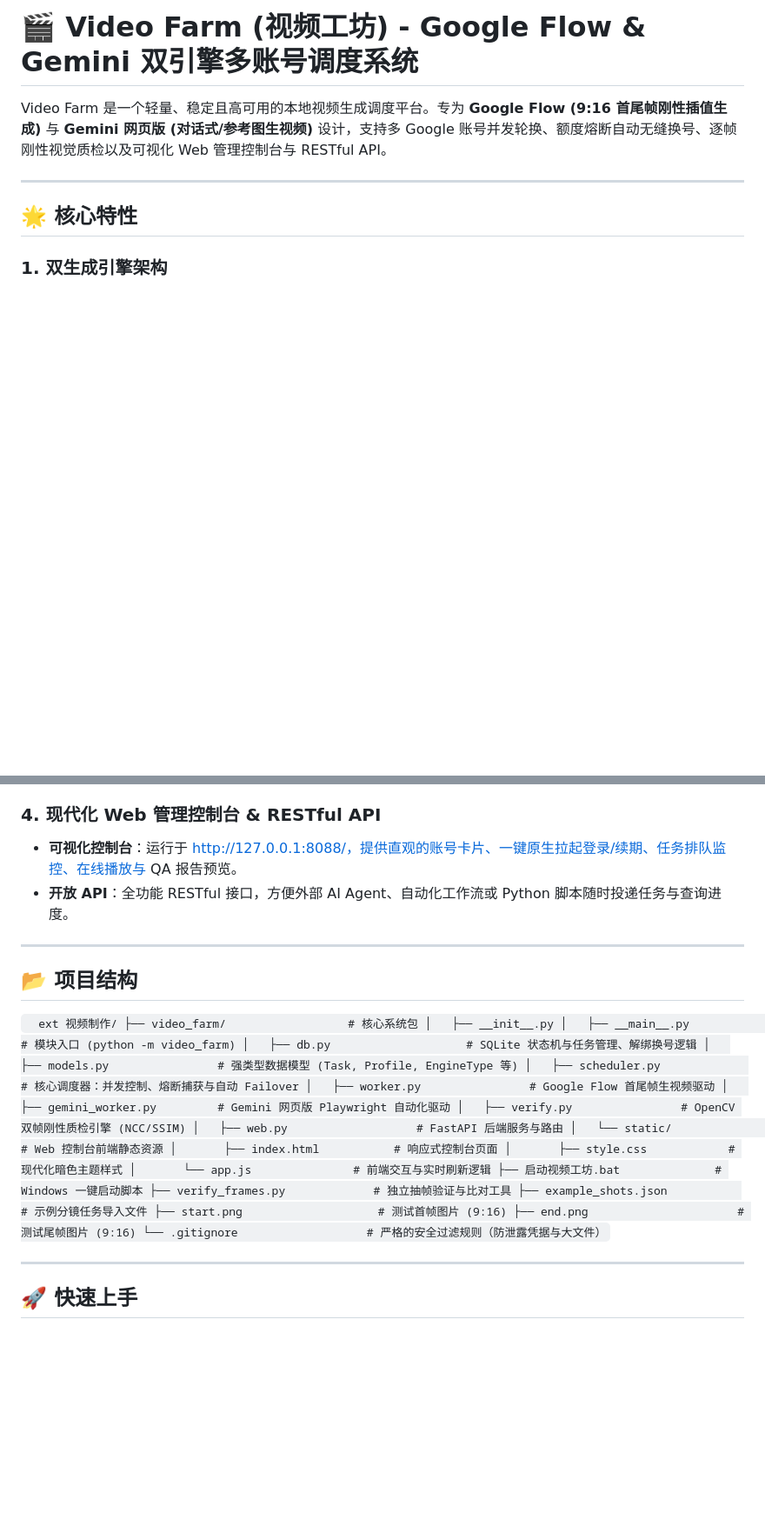
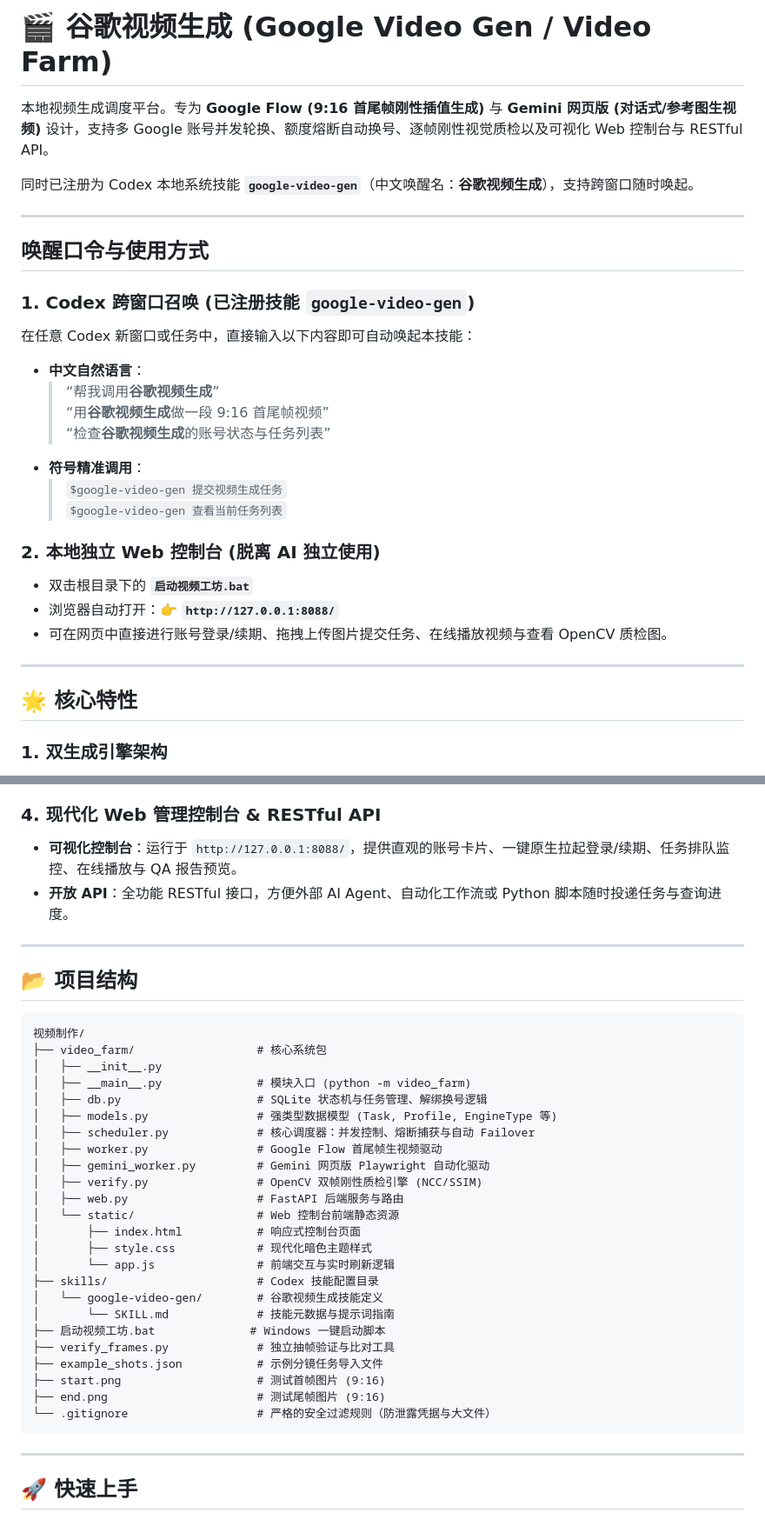
Before and after one commit to 2392772541/google-video-gen, a Markdown page: README.md, 2 parts joined by grey strips. Shown at 87% size. Drawn GitHub-style; blank space fills up the shorter version.

Commit message:
feat(skill): 集成并固化「谷歌视频生成」(google-video-gen) 本地技能与调用指南

````diff
--- a/README.md
+++ b/README.md
@@ -1,6 +1,27 @@
-# 🎬 Video Farm (视频工坊) - Google Flow & Gemini 双引擎多账号调度系统
+# 🎬 谷歌视频生成 (Google Video Gen / Video Farm)
 
-Video Farm 是一个轻量、稳定且高可用的本地视频生成调度平台。专为 **Google Flow (9:16 首尾帧刚性插值生成)** 与 **Gemini 网页版 (对话式/参考图生视频)** 设计，支持多 Google 账号并发轮换、额度熔断自动无缝换号、逐帧刚性视觉质检以及可视化 Web 管理控制台与 RESTful API。
+本地视频生成调度平台。专为 **Google Flow (9:16 首尾帧刚性插值生成)** 与 **Gemini 网页版 (对话式/参考图生视频)** 设计，支持多 Google 账号并发轮换、额度熔断自动换号、逐帧刚性视觉质检以及可视化 Web 控制台与 RESTful API。
+
+同时已注册为 Codex 本地系统技能 **`google-video-gen`**（中文唤醒名：**谷歌视频生成**），支持跨窗口随时唤起。
+
+---
+
+## 唤醒口令与使用方式
+
+### 1. Codex 跨窗口召唤 (已注册技能 `google-video-gen`)
+在任意 Codex 新窗口或任务中，直接输入以下内容即可自动唤起本技能：
+- **中文自然语言**：
+  > “帮我调用**谷歌视频生成**”
+  > “用**谷歌视频生成**做一段 9:16 首尾帧视频”
+  > “检查**谷歌视频生成**的账号状态与任务列表”
+- **符号精准调用**：
+  > `$google-video-gen 提交视频生成任务`
+  > `$google-video-gen 查看当前任务列表`
+
+### 2. 本地独立 Web 控制台 (脱离 AI 独立使用)
+- 双击根目录下的 **`启动视频工坊.bat`**
+- 浏览器自动打开：👉 **`http://127.0.0.1:8088/`**
+- 可在网页中直接进行账号登录/续期、拖拽上传图片提交任务、在线播放视频与查看 OpenCV 质检图。
 
 ---
 
@@ -30,14 +51,14 @@ Video Farm 是一个轻量、稳定且高可用的本地视频生成调度平台
 - 自动生成对比拼接图与量化指标，杜绝“接受了尾帧但未实际约束”的假象。
 
 ### 4. 现代化 Web 管理控制台 & RESTful API
-- **可视化控制台**：运行于 http://127.0.0.1:8088/，提供直观的账号卡片、一键原生拉起登录/续期、任务排队监控、在线播放与 QA 报告预览。
+- **可视化控制台**：运行于 `http://127.0.0.1:8088/`，提供直观的账号卡片、一键原生拉起登录/续期、任务排队监控、在线播放与 QA 报告预览。
 - **开放 API**：全功能 RESTful 接口，方便外部 AI Agent、自动化工作流或 Python 脚本随时投递任务与查询进度。
 
 ---
 
 ## 📂 项目结构
 
-`	ext
+```text
 视频制作/
 ├── video_farm/                  # 核心系统包
 │   ├── __init__.py
@@ -53,13 +74,16 @@ Video Farm 是一个轻量、稳定且高可用的本地视频生成调度平台
 │       ├── index.html           # 响应式控制台页面
 │       ├── style.css            # 现代化暗色主题样式
 │       └── app.js               # 前端交互与实时刷新逻辑
+├── skills/                      # Codex 技能配置目录
+│   └── google-video-gen/        # 谷歌视频生成技能定义
+│       └── SKILL.md             # 技能元数据与提示词指南
 ├── 启动视频工坊.bat              # Windows 一键启动脚本
 ├── verify_frames.py             # 独立抽帧验证与比对工具
 ├── example_shots.json           # 示例分镜任务导入文件
 ├── start.png                    # 测试首帧图片 (9:16)
 ├── end.png                      # 测试尾帧图片 (9:16)
 └── .gitignore                   # 严格的安全过滤规则（防泄露凭据与大文件）
-`
+```
 
 ---
 
````
Also changed, not shown: other parts of README.md (+20 -37 lines), skills/google-video-gen/SKILL.md (added, +123 -0 lines).
